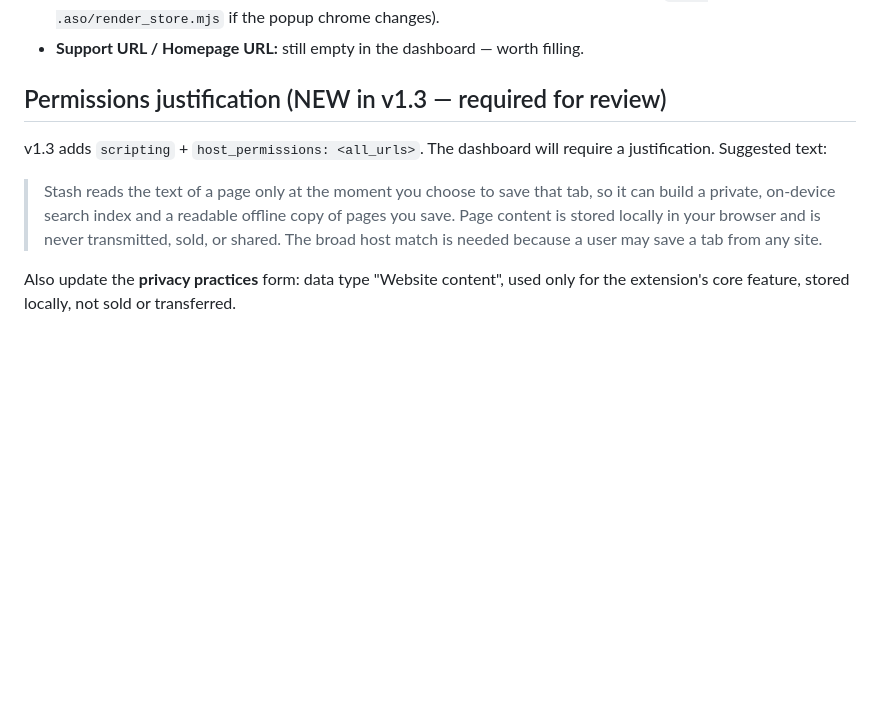
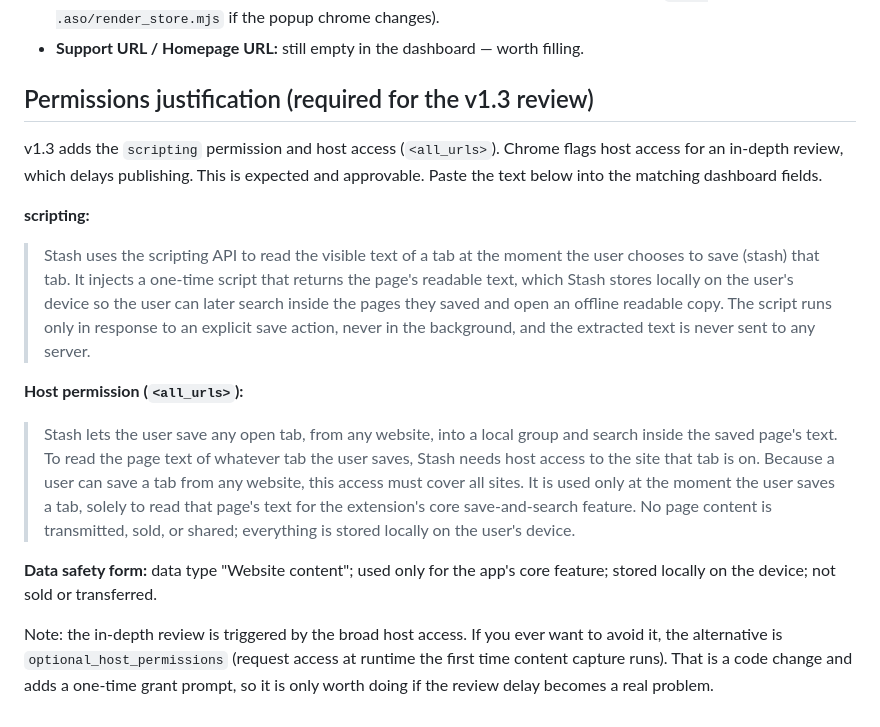
Before and after one commit to shayaanhu/stash-for-chrome, a Markdown page: ASO-current-live.md, the part around the change. Rendered like a GitHub page; blank space fills up the shorter version.

Commit message:
ASO: separate scripting + host permission justifications for review

```diff
--- a/ASO-current-live.md
+++ b/ASO-current-live.md
@@ -48,8 +48,15 @@ Free to use. Install it and start saving tabs.
 - **Screenshots:** `store-assets/screenshots/shot-1..5` (+ `promo-small`, `promo-marquee`). shot-4 refreshed for v1.3 to lead on "search inside pages"; shots 1-3, 5 still reflect the live UI (regenerate all with `node .aso/render_store.mjs` if the popup chrome changes).
 - **Support URL / Homepage URL:** still empty in the dashboard — worth filling.
 
-## Permissions justification (NEW in v1.3 — required for review)
-v1.3 adds `scripting` + `host_permissions: <all_urls>`. The dashboard will require a justification. Suggested text:
-> Stash reads the text of a page only at the moment you choose to save that tab, so it can build a private, on-device search index and a readable offline copy of pages you save. Page content is stored locally in your browser and is never transmitted, sold, or shared. The broad host match is needed because a user may save a tab from any site.
+## Permissions justification (required for the v1.3 review)
+v1.3 adds the `scripting` permission and host access (`<all_urls>`). Chrome flags host access for an in-depth review, which delays publishing. This is expected and approvable. Paste the text below into the matching dashboard fields.
 
-Also update the **privacy practices** form: data type "Website content", used only for the extension's core feature, stored locally, not sold or transferred.
+**scripting:**
+> Stash uses the scripting API to read the visible text of a tab at the moment the user chooses to save (stash) that tab. It injects a one-time script that returns the page's readable text, which Stash stores locally on the user's device so the user can later search inside the pages they saved and open an offline readable copy. The script runs only in response to an explicit save action, never in the background, and the extracted text is never sent to any server.
+
+**Host permission (`<all_urls>`):**
+> Stash lets the user save any open tab, from any website, into a local group and search inside the saved page's text. To read the page text of whatever tab the user saves, Stash needs host access to the site that tab is on. Because a user can save a tab from any website, this access must cover all sites. It is used only at the moment the user saves a tab, solely to read that page's text for the extension's core save-and-search feature. No page content is transmitted, sold, or shared; everything is stored locally on the user's device.
+
+**Data safety form:** data type "Website content"; used only for the app's core feature; stored locally on the device; not sold or transferred.
+
+Note: the in-depth review is triggered by the broad host access. If you ever want to avoid it, the alternative is `optional_host_permissions` (request access at runtime the first time content capture runs). That is a code change and adds a one-time grant prompt, so it is only worth doing if the review delay becomes a real problem.
```
